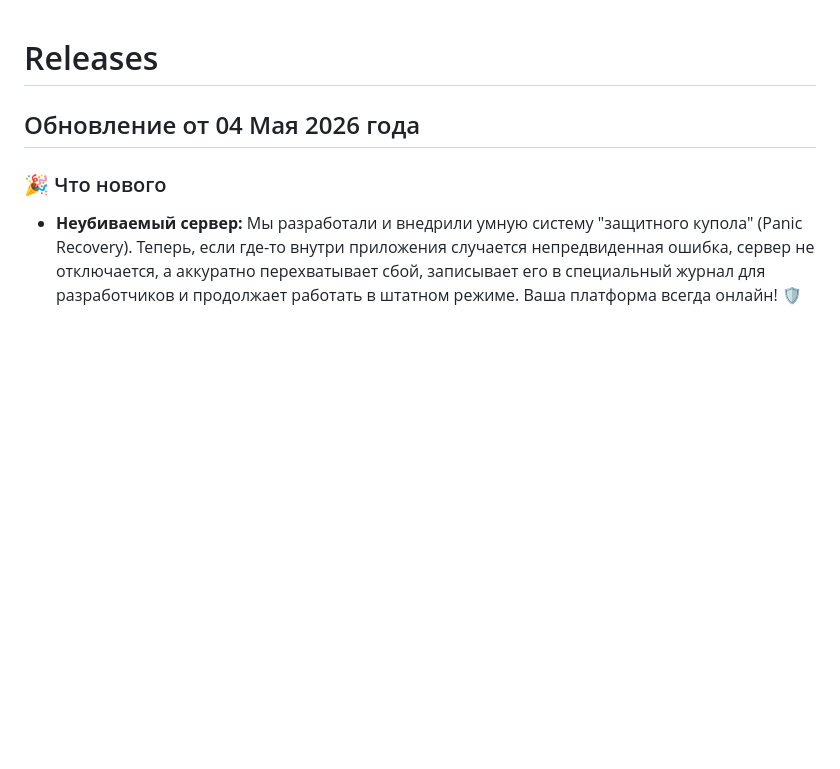
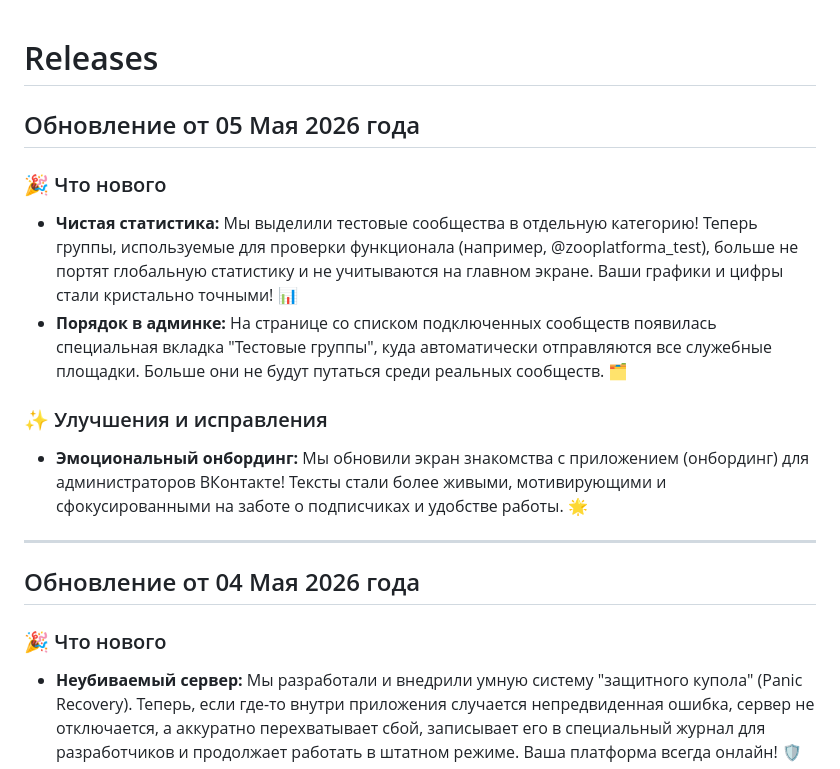
Before and after one commit to antondvinyaninov/vk_zooplaform_post, a Markdown page: RELEASES.md, the part around the change. GitHub-like rendering; blank space fills up the shorter version.

Commit message:
docs: update changelog and releases for onboarding and test groups features

```diff
--- a/RELEASES.md
+++ b/RELEASES.md
@@ -1,4 +1,15 @@
 # Releases
+
+## Обновление от 05 Мая 2026 года
+
+### 🎉 Что нового
+* **Чистая статистика:** Мы выделили тестовые сообщества в отдельную категорию! Теперь группы, используемые для проверки функционала (например, @zooplatforma_test), больше не портят глобальную статистику и не учитываются на главном экране. Ваши графики и цифры стали кристально точными! 📊
+* **Порядок в админке:** На странице со списком подключенных сообществ появилась специальная вкладка "Тестовые группы", куда автоматически отправляются все служебные площадки. Больше они не будут путаться среди реальных сообществ. 🗂️
+
+### ✨ Улучшения и исправления
+* **Эмоциональный онбординг:** Мы обновили экран знакомства с приложением (онбординг) для администраторов ВКонтакте! Тексты стали более живыми, мотивирующими и сфокусированными на заботе о подписчиках и удобстве работы. 🌟
+
+---
 
 ## Обновление от 04 Мая 2026 года
 
```
Also changed, not shown: CHANGELOG.md (+4 -0 lines).
